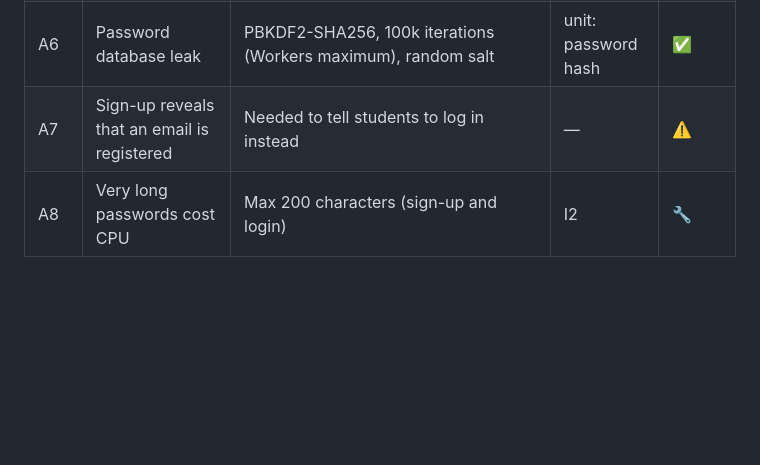
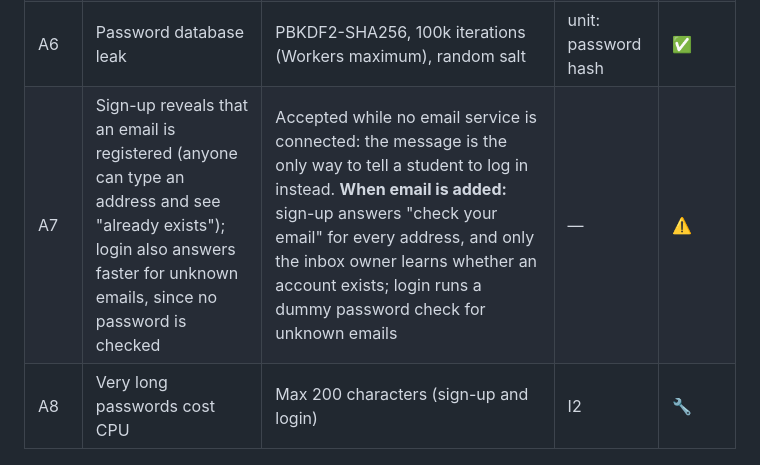
Before and after one commit to souljasec/LuteLingoApp, a Markdown page: THREATS.md, the part around the change. Drawn GitHub-style; blank space fills up the shorter version.

Commit message:
THREATS: plan for closing the sign-up email leak once email exists
Why: A7 was an accepted risk with no exit plan. Sign-up tells anyone
whether an address is registered, and login answers faster for unknown
emails. Both can only be closed properly once an email service sends
the answer to the inbox owner.

What: A7 now names both leaks and the fix to make when email is added.

Proof: documentation only; no code changed.

Co-Authored-By: Claude Opus 5.5 <noreply@anthropic.com>

```diff
--- a/THREATS.md
+++ b/THREATS.md
@@ -40,7 +40,7 @@ Status: ✅ mitigated and tested · ⚠️ accepted risk (documented) · 🔧 fi
 | A4 | Stolen or reused session after logout | Sessions stored server-side as SHA-256 of the token; logout deletes it; password reset deletes all of the user's sessions | A4, A3 | ✅ |
 | A5 | Session theft via script or cross-site requests | Cookie `HttpOnly; SameSite=Lax; Path=/`, `Secure` on HTTPS | A5 | ✅ |
 | A6 | Password database leak | PBKDF2-SHA256, 100k iterations (Workers maximum), random salt | unit: password hash | ✅ |
-| A7 | Sign-up reveals that an email is registered | Needed to tell students to log in instead | — | ⚠️ |
+| A7 | Sign-up reveals that an email is registered (anyone can type an address and see "already exists"); login also answers faster for unknown emails, since no password is checked | Accepted while no email service is connected: the message is the only way to tell a student to log in instead. **When email is added:** sign-up answers "check your email" for every address, and only the inbox owner learns whether an account exists; login runs a dummy password check for unknown emails | — | ⚠️ |
 | A8 | Very long passwords cost CPU | Max 200 characters (sign-up and login) | I2 | 🔧 |
 
 ### Cross-site requests
```
